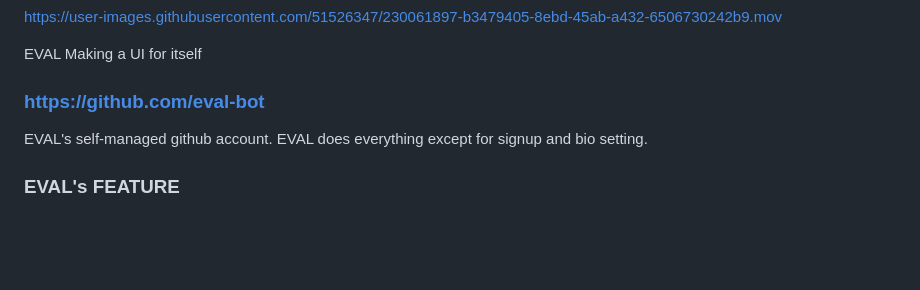
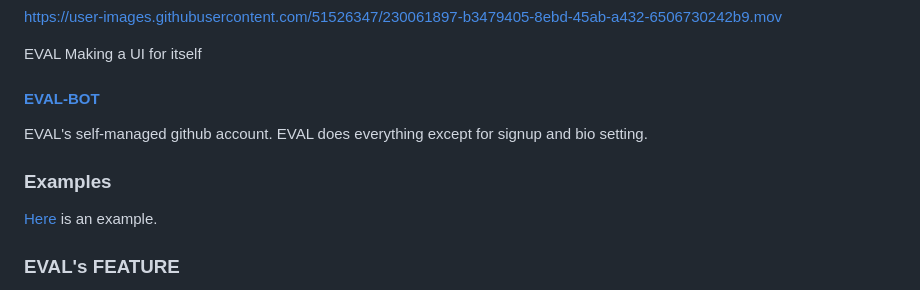
Before and after one commit to corca-ai/EVAL, a Markdown page: README.md, the part around the change. GitHub-like rendering; blank space fills up the shorter version.

Commit message:
docs: update examples

```diff
--- a/README.md
+++ b/README.md
@@ -12,9 +12,11 @@ https://user-images.githubusercontent.com/51526347/230061897-b3479405-8ebd-45ab-
 
 EVAL Making a UI for itself
 
-### https://github.com/eval-bot
+#### [EVAL-BOT](https://github.com/eval-bot)
 EVAL's self-managed github account. EVAL does everything except for signup and bio setting.
 
+### Examples
+[Here](examples/) is an example.
 ### EVAL's FEATURE
 
 1. **Multimodal Conversation**
```
Also changed, not shown: examples/README.md (added, +7 -0 lines).
